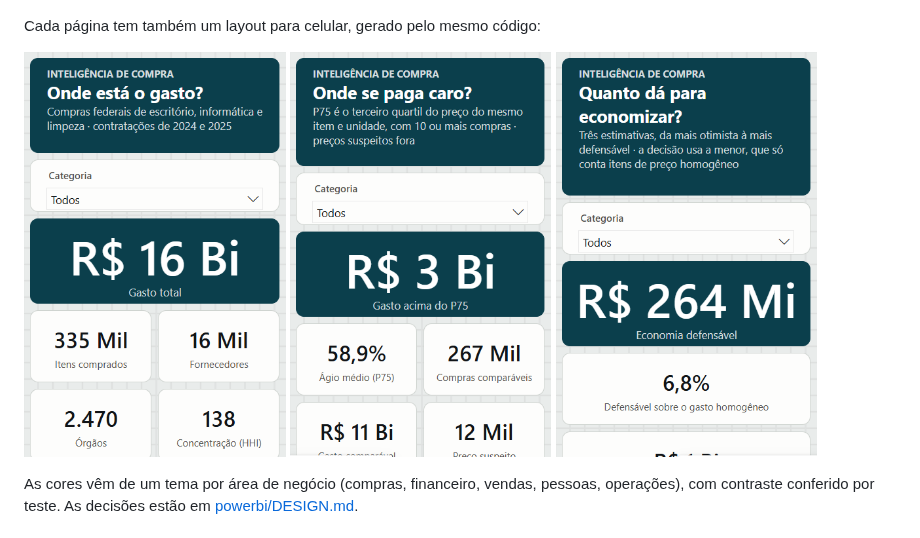
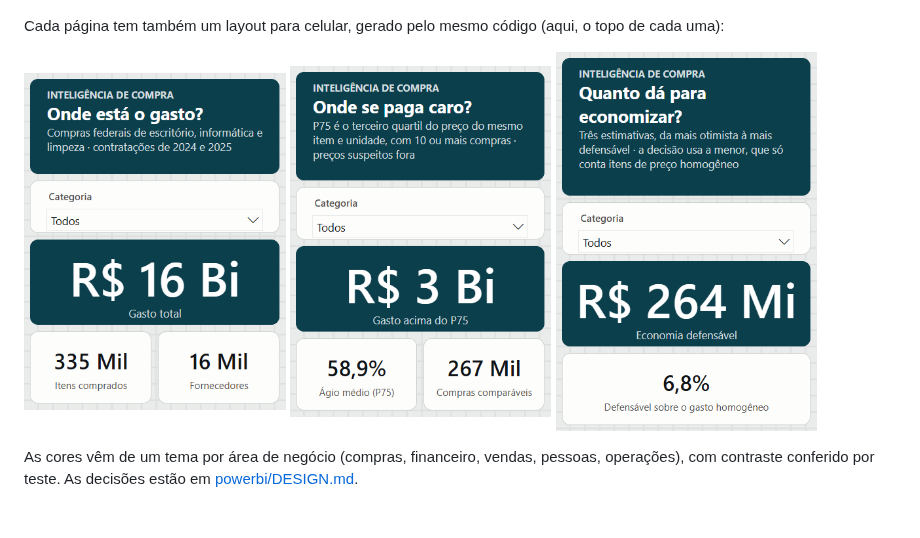
Before and after one commit to diaquinodev/inteligencia-de-compra, a Markdown page: README.md, the part around the change. Drawn GitHub-style; pictures changed too: docs/img/celular-economia.png, docs/img/celular-gasto.png, docs/img/celular-preco.png.

Commit message:
fix: captura do celular não corta cartão ao meio e parte sempre do topo da página
- o recorte termina no fim do último visual que cabe inteiro na primeira tela
- a tela de celular é rolada até o topo antes da captura
- o botão de layout é escolhido entre os que aceitam acionamento, com nova tentativa
  enquanto a janela recém-aberta não está pronta

```diff
--- a/README.md
+++ b/README.md
@@ -68,12 +68,12 @@ conferidos automaticamente contra o BigQuery (23 de 23 valores conferem); o proc
 
 ![Quanto dá para economizar](docs/img/painel-economia.png)
 
-Cada página tem também um layout para celular, gerado pelo mesmo código:
+Cada página tem também um layout para celular, gerado pelo mesmo código (aqui, o topo de cada uma):
 
 <p>
-  <img src="docs/img/celular-gasto.png" width="30%" alt="Onde está o gasto, no celular">
-  <img src="docs/img/celular-preco.png" width="30%" alt="Onde se paga caro, no celular">
-  <img src="docs/img/celular-economia.png" width="30%" alt="Quanto dá para economizar, no celular">
+  <img src="docs/img/celular-gasto.png" width="30%" align="top" alt="Onde está o gasto, no celular">
+  <img src="docs/img/celular-preco.png" width="30%" align="top" alt="Onde se paga caro, no celular">
+  <img src="docs/img/celular-economia.png" width="30%" align="top" alt="Quanto dá para economizar, no celular">
 </p>
 
 As cores vêm de um tema por área de negócio (compras, financeiro, vendas, pessoas,
```
Also changed, not shown: 1 other file.
